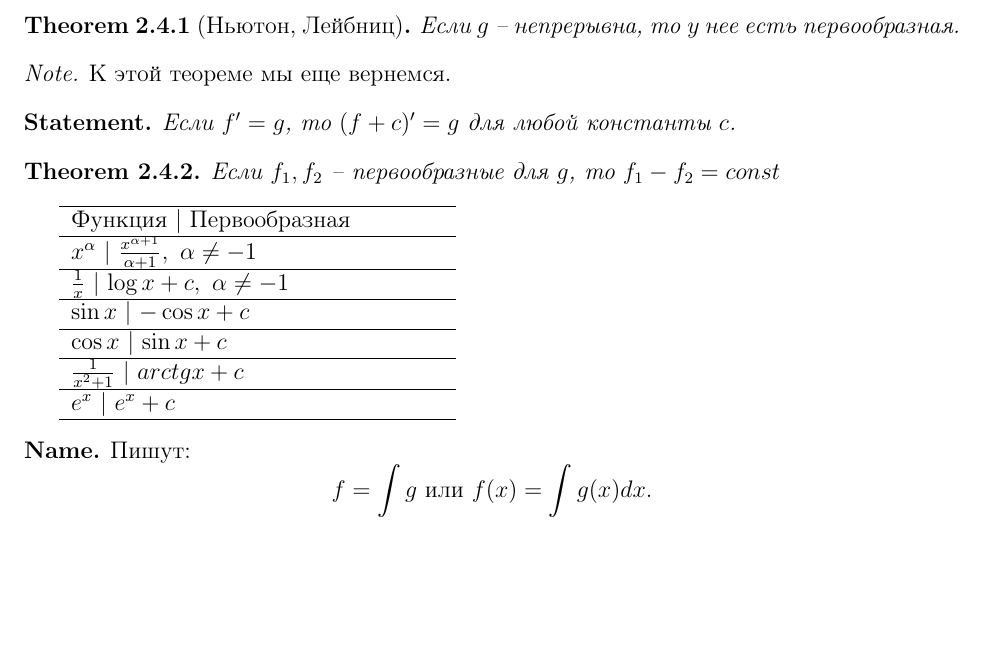
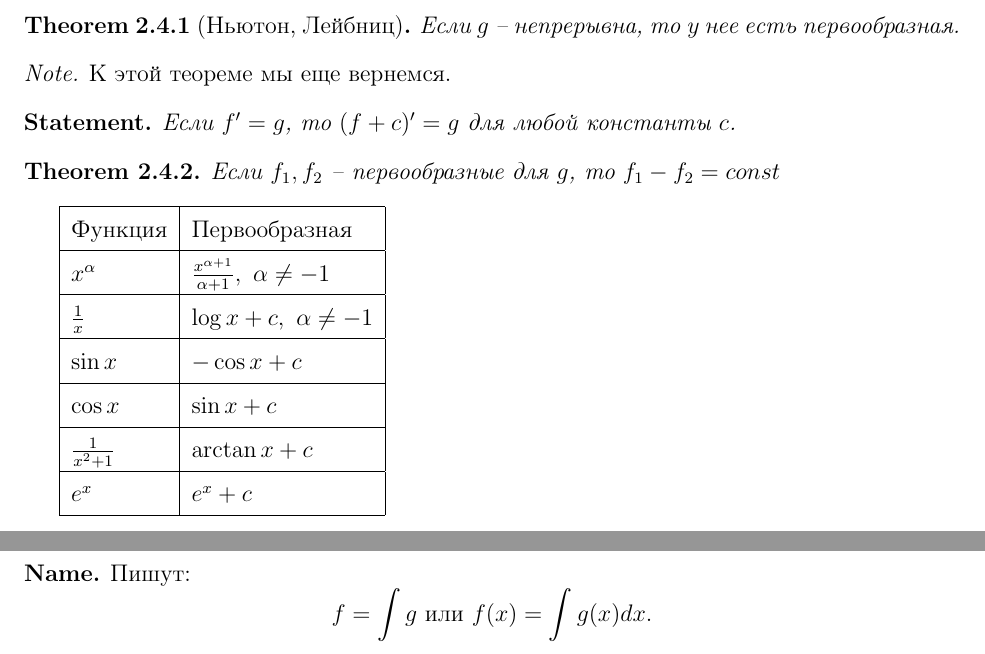
Before and after one commit to tamarinvs19/theory_university, a LaTeX document (matan/matan_diff.tex): part of page 8 of 10 before the commit and two parts of pages 8 and 9 of 10 after it, the two joined at a grey line, cut so that both start at the same text, the shorter picture padded with empty space. Compiled offline with pdfLaTeX.

Commit message:
matan: update table

```diff
--- a/matan/matan_diff.tex
+++ b/matan/matan_diff.tex
@@ -238,23 +238,24 @@ $f_n = \frac{1}{4^{n-1}}f(4^{n-1}x$, $g(x) = \slim_{n=1}^{\infty} f_n$ -- неп
 \begin{thm}
     Если $ f_1, f_2$ -- первообразные для $ g$, то $ f_1 - f_2 = const$
 \end{thm}
-\begin{tabular*}{7cm}[ht]{lc}
+\renewcommand{\arraystretch}{1.5}
+\begin{tabular}[ht]{|l|l|}
     \hline
-    Функция | Первообразная \\
+    Функция & Первообразная \\
     \hline
-    $ x^{ \alpha }$ | $ \frac{x^{ \alpha + 1}}{\alpha + 1}, ~ \alpha \ne -1$\\
+    $ x^{ \alpha }$ & $ \frac{x^{ \alpha + 1}}{\alpha + 1}, ~ \alpha \ne -1$\\
     \hline
-    $ \frac{1}{x}$ | $ \log x + c, ~ \alpha \ne -1$ \\
+    $ \frac{1}{x}$ & $ \log x + c, ~ \alpha \ne -1$ \\
     \hline
-    $ \sin x$ | $ -\cos x + c$\\
+    $ \sin x$ & $ -\cos x + c$\\
     \hline
-    $ \cos x$ | $ \sin x + c$\\
+    $ \cos x$ & $ \sin x + c$\\
     \hline
-    $ \frac{1}{x^2+1}$ | $ arctg x + c$\\
+    $ \frac{1}{x^2+1}$ & $ \arctan x + c$\\
     \hline
-     $ e^{x}$ | $ e^{x} + c$ \\
+     $ e^{x}$ & $ e^{x} + c$ \\
      \hline
-\end{tabular*}
+\end{tabular}
 \begin{name}
     Пишут: \[
 	f = \int g \text{ или } f(x) = \int g(x) dx
```
Also changed, not shown: matan/matan_diff.pdf, matan/string.pdf.
